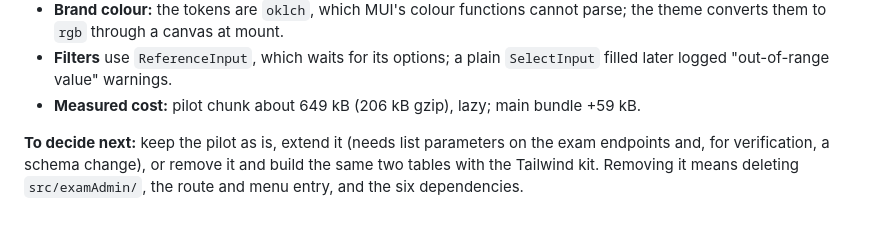
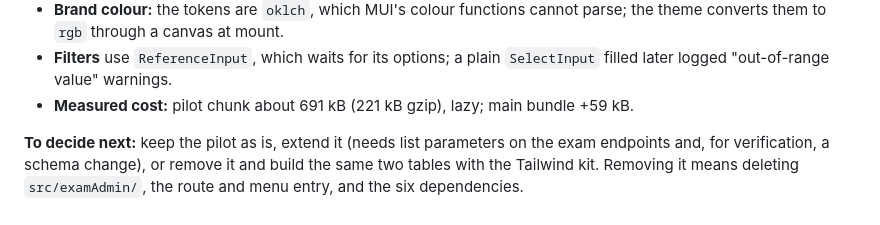
Before and after one commit to amiryogi/sms, a Markdown page: docs/react-admin/examination-integration-plan.md, the part around the change. Drawn GitHub-style.

```diff
--- a/docs/react-admin/examination-integration-plan.md
+++ b/docs/react-admin/examination-integration-plan.md
@@ -152,7 +152,7 @@ Built as proposed, with these findings:
   converts them to `rgb` through a canvas at mount.
 - **Filters** use `ReferenceInput`, which waits for its options; a plain `SelectInput` filled
   later logged "out-of-range value" warnings.
-- **Measured cost:** pilot chunk about 649 kB (206 kB gzip), lazy; main bundle +59 kB.
+- **Measured cost:** pilot chunk about 691 kB (221 kB gzip), lazy; main bundle +59 kB.
 
 **To decide next:** keep the pilot as is, extend it (needs list parameters on the exam
 endpoints and, for verification, a schema change), or remove it and build the same two tables
```
Also changed, not shown: docs/STATUS.md (+1 -1 lines).
